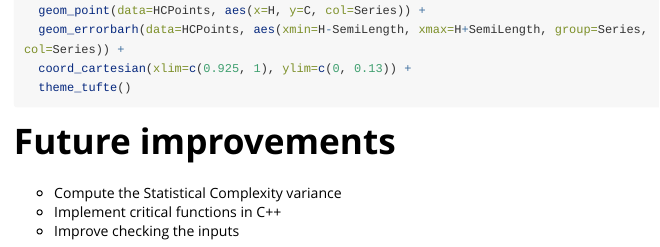
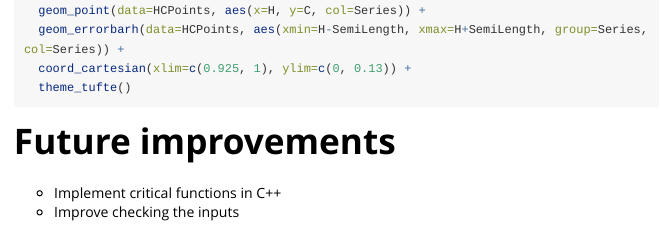
Before and after one commit to arey1911/StatOrdPattHxC, an R Markdown document (vignettes/StatOrdPattHxC.Rmd): the page in a window 1100 px wide, from 2960 px down. Rendered offline with R 4.5, knitr and Pandoc, with nearby package versions; the code chunks are not run, so their results and figures are left out; long lines of code are wrapped.

Commit message:
Done: Asymptotic variances

```diff
--- a/vignettes/StatOrdPattHxC.Rmd
+++ b/vignettes/StatOrdPattHxC.Rmd
@@ -226,6 +226,5 @@ ggplot(subset(LinfLsup, Side=="Lower" & Dimension==as.character(D)),
 
 # Future improvements
 
--   Compute the Statistical Complexity variance
 -   Implement critical functions in C++
 -   Improve checking the inputs
```
